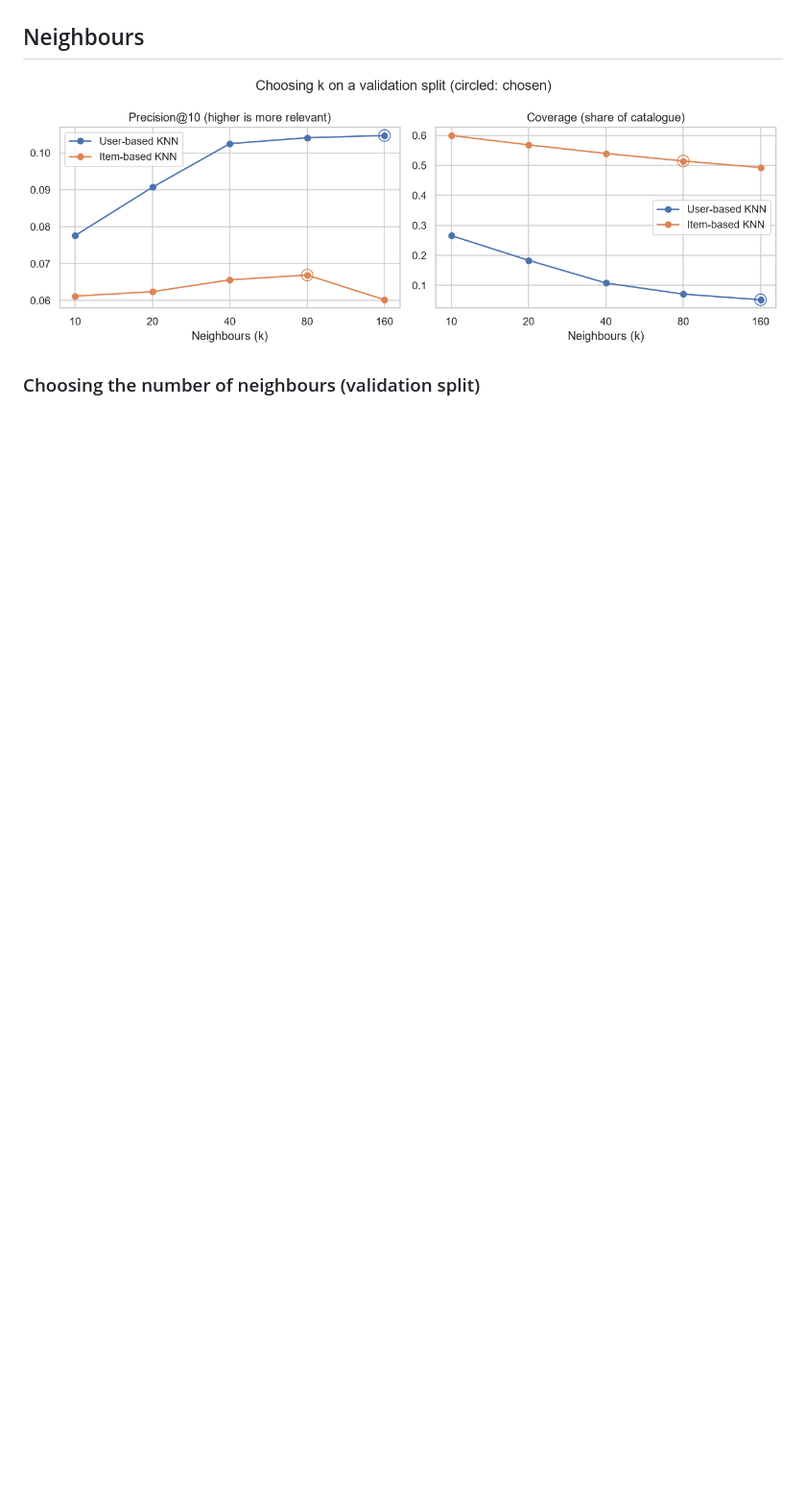
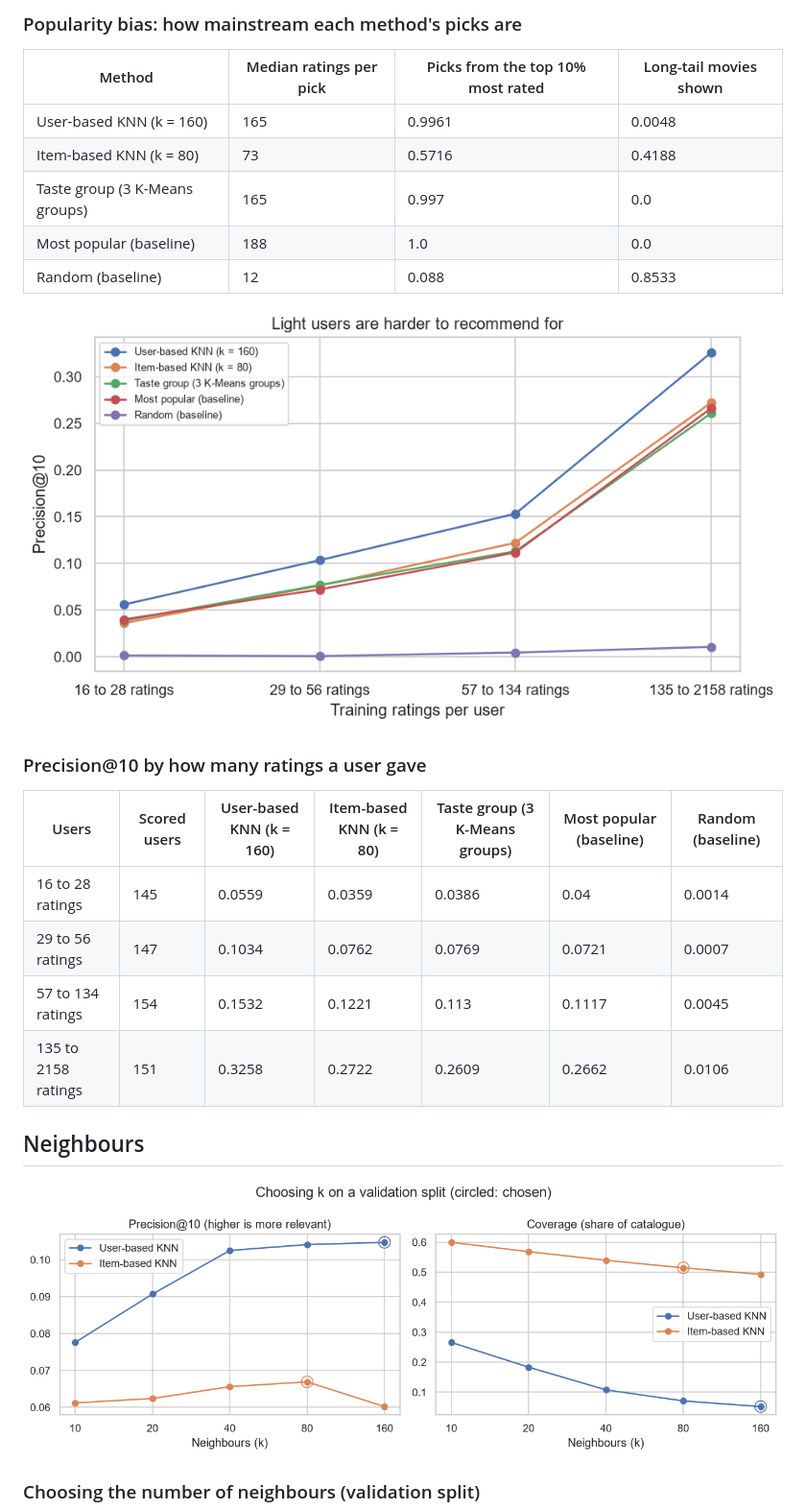
Before and after one commit to pxnz3r/movie-recommender, a Markdown page: docs/results.md, the part around one of its changes. Shown at 96% size. Rendered like a GitHub page; pictures changed too: outputs/figures/movies/activity.png (added); blank space fills up the shorter version.

```diff
--- a/docs/results.md
+++ b/docs/results.md
@@ -18,3 +43,23 @@ Produced by `python main.py`. 20% of each user's ratings are hidden (seed 42); a
+### Popularity bias: how mainstream each method's picks are
+
+| Method | Median ratings per pick | Picks from the top 10% most rated | Long-tail movies shown |
+| --- | --- | --- | --- |
+| User-based KNN (k = 160) | 165 | 0.9961 | 0.0048 |
+| Item-based KNN (k = 80) | 73 | 0.5716 | 0.4188 |
+| Taste group (3 K-Means groups) | 165 | 0.997 | 0.0 |
+| Most popular (baseline) | 188 | 1.0 | 0.0 |
+| Random (baseline) | 12 | 0.088 | 0.8533 |
+
+![activity](../outputs/figures/movies/activity.png)
+
+### Precision@10 by how many ratings a user gave
+
+| Users | Scored users | User-based KNN (k = 160) | Item-based KNN (k = 80) | Taste group (3 K-Means groups) | Most popular (baseline) | Random (baseline) |
+| --- | --- | --- | --- | --- | --- | --- |
+| 16 to 28 ratings | 145 | 0.0559 | 0.0359 | 0.0386 | 0.04 | 0.0014 |
+| 29 to 56 ratings | 147 | 0.1034 | 0.0762 | 0.0769 | 0.0721 | 0.0007 |
+| 57 to 134 ratings | 154 | 0.1532 | 0.1221 | 0.113 | 0.1117 | 0.0045 |
+| 135 to 2158 ratings | 151 | 0.3258 | 0.2722 | 0.2609 | 0.2662 | 0.0106 |
 
 ## Neighbours
 
```
Also changed, not shown: other parts of docs/results.md (+25 -0 lines), outputs/figures/movies/intervals.png (added), 10 other files.
